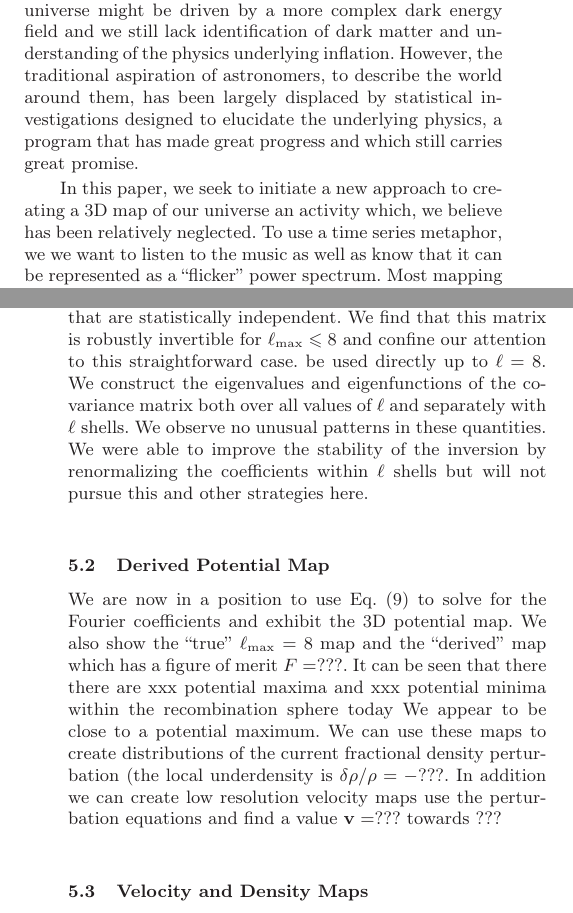
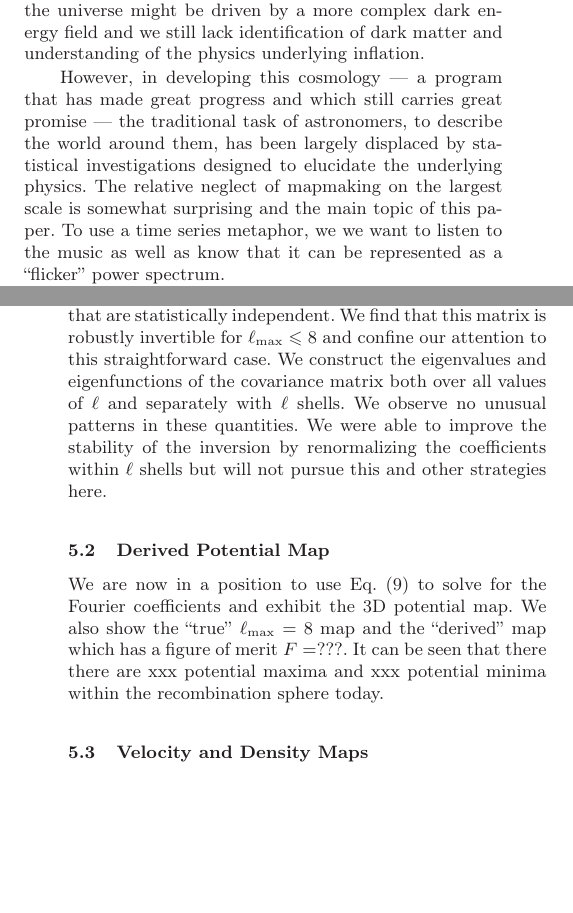
Before and after one commit to LaurencePeanuts/Music, a LaTeX paper (doc/music-allegro.tex): two parts of the columns of pages 1 and 5 of 5, joined at a grey line, cut so that both start at the same text, the shorter picture padded with empty space. Compiled offline with LaTeX, dvips and Ghostscript; a LaTeX package or settings file that is missing is left out; an older LaTeX class or package is replaced by its successor; a missing bibliography style is replaced by a similar one.

Commit message:
minor changes to Paper1 removing duplication etc.

```diff
--- a/doc/music-allegro.tex
+++ b/doc/music-allegro.tex
@@ -92,17 +92,17 @@ broadly consistent with all current observations but is still not well
 enough tested to be accepted as proven. In particular, the
 acceleration of the universe might be driven by a more complex dark
 energy field and we still lack identification of dark matter and
-understanding of the physics underlying inflation. However, the
-traditional aspiration of astronomers, to describe the world around
+understanding of the physics underlying inflation.
+
+However, in developing this cosmology --- a program that has made
+great progress and which still carries great promise --- the
+traditional task of astronomers, to describe the world around
 them, has been largely displaced by statistical investigations
-designed to elucidate the underlying physics, a program that has made
-great progress and which still carries great promise.
+designed to elucidate the underlying physics. The relative neglect of mapmaking on the largest scale is somewhat surprising and the main topic of this paper. To use a time series metaphor, we we want to listen to the
+music as well as know that it can be represented as a ``flicker''
+power spectrum.
 
-In this paper, we seek to initiate a new approach to creating a 3D map
-of our universe an activity which, we believe has been relatively
-neglected. To use a time series metaphor, we we want to listen to the
-music as well as know that it can be represented as a ``flicker''
-power spectrum. Most mapping attention, to date, has gone into a
+Most mapping attention, to date, has gone into a
 ``bottom up'' strategy -- exploring the local group, nearby rich
 clusters and the local supercluster along with distinct features such
 as the ``Great Attractor'' and the ``Bo\"otes Void''. Large catalogs
@@ -471,7 +471,7 @@ where the average is over all the $N_m$ individual maps. All we are
 doing here is finding linear combinations of the data that are
 statistically independent. We find that this matrix is robustly
 invertible for $\ell_\mathrm{max}\le8$ and confine our attention to
-this straightforward case. be used directly up to $\ell=8$. We
+this straightforward case. We
 construct the eigenvalues and eigenfunctions of the covariance matrix
 both over all values of $\ell$ and separately with $\ell$ shells. We
 observe no unusual patterns in these quantities. We were able to
@@ -486,11 +486,7 @@ Fourier coefficients and exhibit the 3D potential map. We also show
 the ``true'' $\ell_\mathrm{max}=8$ map and the ``derived'' map which
 has a figure of merit $F=???$.  It can be seen that there there are
 xxx potential maxima and xxx potential minima within the recombination
-sphere today We appear to be close to a potential maximum. We can use
-these maps to create distributions of the current fractional density
-perturbation (the local underdensity is $\delta\rho/\rho=-???$. In
-addition we can create low resolution velocity maps use the
-perturbation equations and find a value ${\mathbf v} =???$ towards ???
+sphere today.
 
 \subsection{Velocity and Density Maps}
 
```
Also changed, not shown: doc/music-allegro.pdf (added), doc/music-allegro.tex (2 more changed lines).
